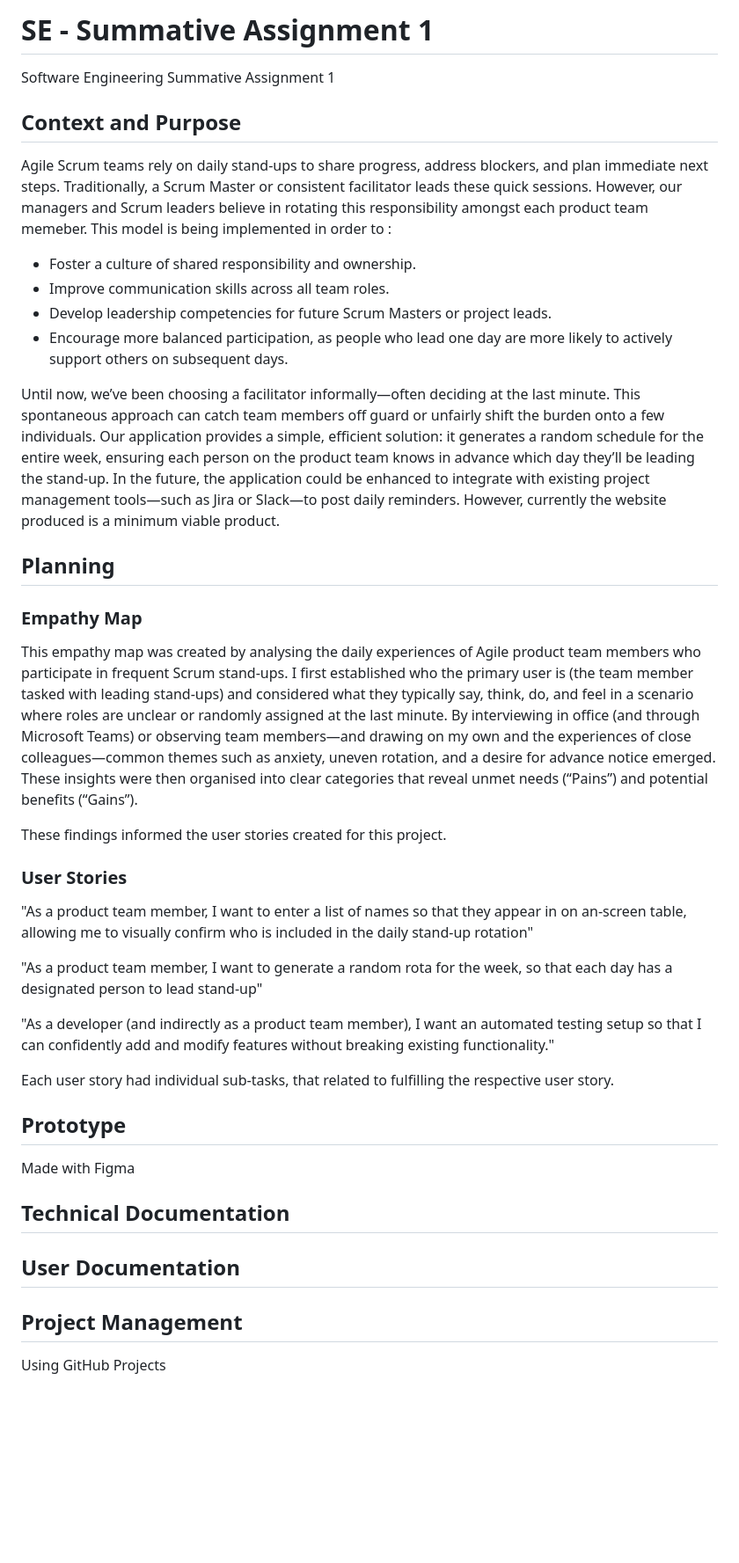
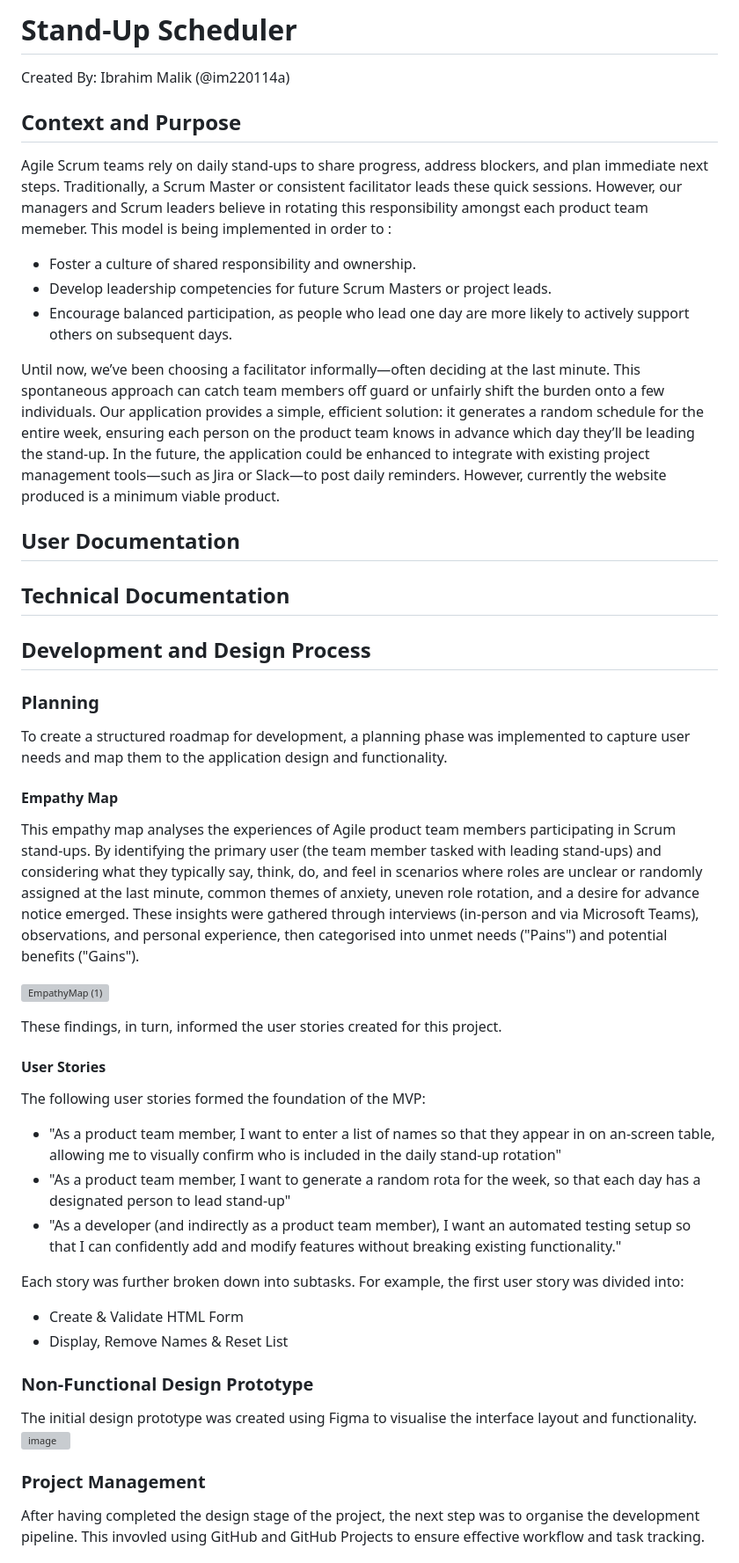
Before and after one commit to im220114a/se-summative-1-2025, a Markdown page: README.md, the part around the change printed below. Shown: that part at 88% size. GitHub-like rendering; blank space fills up the shorter version; grey boxes are pictures that could not be loaded.

```diff
--- a/README.md
+++ b/README.md
@@ -1,38 +1,47 @@
-# SE - Summative Assignment 1
-Software Engineering Summative Assignment 1
+# Stand-Up Scheduler
+Created By: Ibrahim Malik (@im220114a)
 
 ## Context and Purpose
 Agile Scrum teams rely on daily stand-ups to share progress, address blockers, and plan immediate next steps. Traditionally, a Scrum Master or consistent facilitator leads these quick sessions. However, our managers and Scrum leaders believe in rotating this responsibility amongst each product team memeber. This model is being implemented in order to :
 * Foster a culture of shared responsibility and ownership.
-* Improve communication skills across all team roles.
 * Develop leadership competencies for future Scrum Masters or project leads.
-* Encourage more balanced participation, as people who lead one day are more likely to actively support others on subsequent days.
+* Encourage balanced participation, as people who lead one day are more likely to actively support others on subsequent days.
 
 Until now, we’ve been choosing a facilitator informally—often deciding at the last minute. This spontaneous approach can catch team members off guard or unfairly shift the burden onto a few individuals. Our application provides a simple, efficient solution: it generates a random schedule for the entire week, ensuring each person on the product team knows in advance which day they’ll be leading the stand-up. In the future, the application could be enhanced to integrate with existing project management tools—such as Jira or Slack—to post daily reminders. However, currently the website produced is a minimum viable product.
 
-## Planning
-
-### Empathy Map
-This empathy map was created by analysing the daily experiences of Agile product team members who participate in frequent Scrum stand-ups. I first established who the primary user is (the team member tasked with leading stand-ups) and considered what they typically say, think, do, and feel in a scenario where roles are unclear or randomly assigned at the last minute. By interviewing in office (and through Microsoft Teams) or observing team members—and drawing on my own and the experiences of close colleagues—common themes such as anxiety, uneven rotation, and a desire for advance notice emerged. These insights were then organised into clear categories that reveal unmet needs (“Pains”) and potential benefits (“Gains”).
-
-These findings informed the user stories created for this project.
-
-### User Stories
-"As a product team member, I want to enter a list of names so that they appear in on an-screen table, allowing me to visually confirm who is included in the daily stand-up rotation"
-
-"As a product team member, I want to generate a random rota for the week, so that each day has a designated person to lead stand-up"
-
-"As a developer (and indirectly as a product team member), I want an automated testing setup so that I can confidently add and modify features without breaking existing functionality."
-
-Each user story had individual sub-tasks, that related to fulfilling the respective user story.
-
-
-## Prototype
-Made with Figma
+## User Documentation
 
 ## Technical Documentation
 
-## User Documentation
 
-## Project Management
-Using GitHub Projects
+## Development and Design Process
+
+### Planning
+To create a structured roadmap for development, a planning phase was implemented to capture user needs and map them to the application design and functionality.
+
+#### Empathy Map
+This empathy map analyses the experiences of Agile product team members participating in Scrum stand-ups. By identifying the primary user (the team member tasked with leading stand-ups) and considering what they typically say, think, do, and feel in scenarios where roles are unclear or randomly assigned at the last minute, common themes of anxiety, uneven role rotation, and a desire for advance notice emerged. These insights were gathered through interviews (in-person and via Microsoft Teams), observations, and personal experience, then categorised into unmet needs ("Pains") and potential benefits ("Gains").
+
+![EmpathyMap (1)](https://github.com/user-attachments/assets/686c192c-7f20-4fb5-9247-db190337db60)
+
+These findings, in turn, informed the user stories created for this project.
+
+#### User Stories
+The following user stories formed the foundation of the MVP:
+
+- "As a product team member, I want to enter a list of names so that they appear in on an-screen table, allowing me to visually confirm who is included in the daily stand-up rotation"
+- "As a product team member, I want to generate a random rota for the week, so that each day has a designated person to lead stand-up"
+- "As a developer (and indirectly as a product team member), I want an automated testing setup so that I can confidently add and modify features without breaking existing functionality."
+
+Each story was further broken down into subtasks. For example, the first user story was divided into:
+- Create & Validate HTML Form
+- Display, Remove Names & Reset List
+
+### Non-Functional Design Prototype
+The initial design prototype was created using Figma to visualise the interface layout and functionality.
+![image](https://github.com/user-attachments/assets/be49a106-7c30-4b75-b891-80e1a8b8ffa7)
+
+
+### Project Management
+After having completed the design stage of the project, the next step was to organise the development pipeline. This invovled using GitHub and GitHub Projects to ensure effective workflow and task tracking.
+
```
Also changed, not shown: other parts of README.md (+25 -11 lines).
